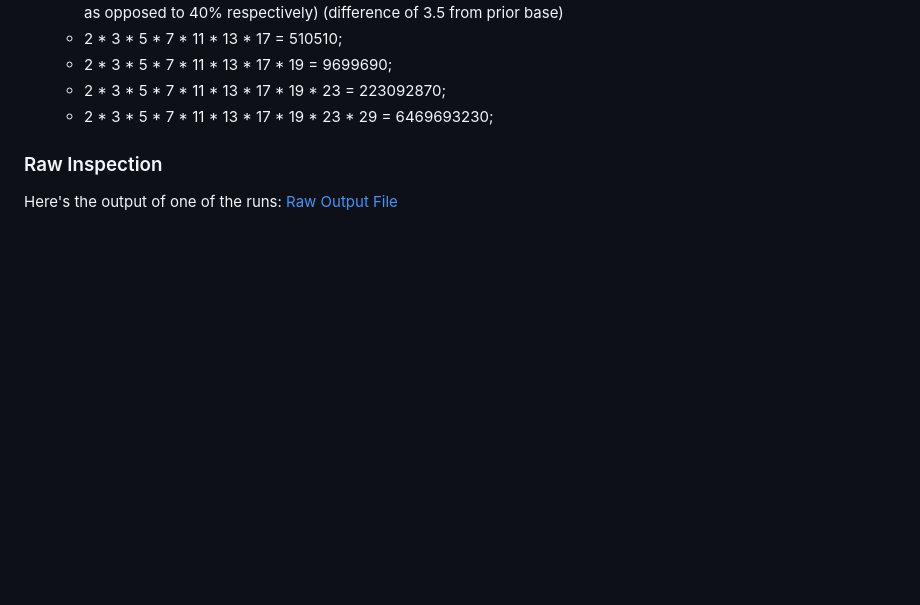
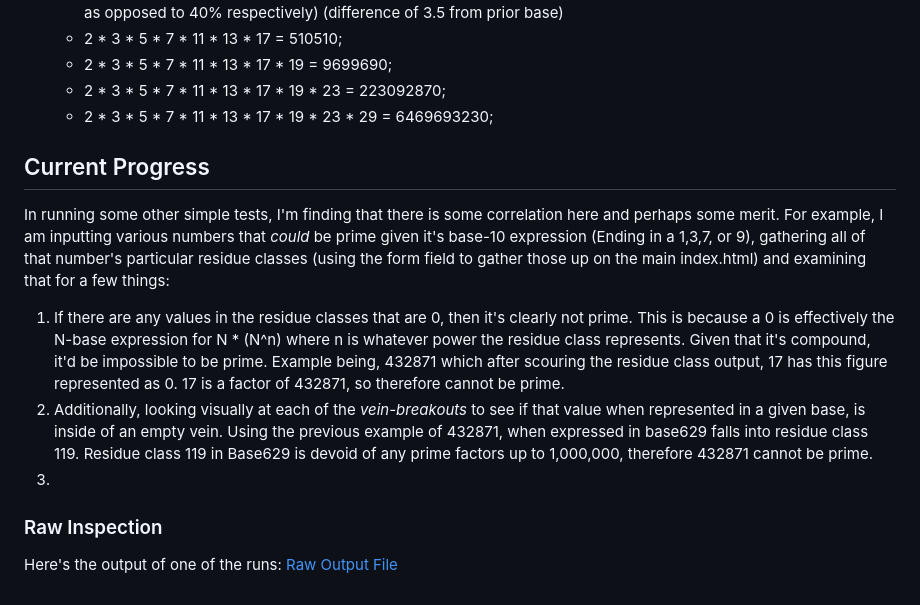
Before and after one commit to hord-brayden/MathCurio, a Markdown page: RadixCheck/README.md, the part around the change. GitHub-like rendering; blank space fills up the shorter version.

Commit message:
Update README.md
further Updates!

```diff
--- a/RadixCheck/README.md
+++ b/RadixCheck/README.md
@@ -79,5 +79,12 @@ With specific bases such as base 90, there exists a link between all bases that
   - 2 * 3 * 5 * 7 * 11 * 13 * 17 * 19 = 9699690;
   - 2 * 3 * 5 * 7 * 11 * 13 * 17 * 19 * 23 = 223092870;
   - 2 * 3 * 5 * 7 * 11 * 13 * 17 * 19 * 23 * 29 = 6469693230;
+
+## Current Progress
+In running some other simple tests, I'm finding that there is some correlation here and perhaps some merit. For example, I am inputting various numbers that *could* be prime given it's base-10 expression (Ending in a 1,3,7, or 9), gathering all of that number's particular residue classes (using the form field to gather those up on the main index.html) and examining that for a few things:
+1. If there are any values in the residue classes that are 0, then it's clearly not prime. This is because a 0 is effectively the N-base expression for N * (N^n) where n is whatever power the residue class represents. Given that it's compound, it'd be impossible to be prime. Example being, 432871 which after scouring the residue class output, 17 has this figure represented as 0. 17 is a factor of 432871, so therefore cannot be prime.
+2. Additionally, looking visually at each of the *vein-breakouts* to see if that value when represented in a given base, is inside of an empty vein. Using the previous example of 432871, when expressed in base629 falls into residue class 119. Residue class 119 in Base629 is devoid of any prime factors up to 1,000,000, therefore 432871 cannot be prime.
+3.
+
 ### Raw Inspection
 Here's the output of one of the runs: [Raw Output File](output.html)
```
